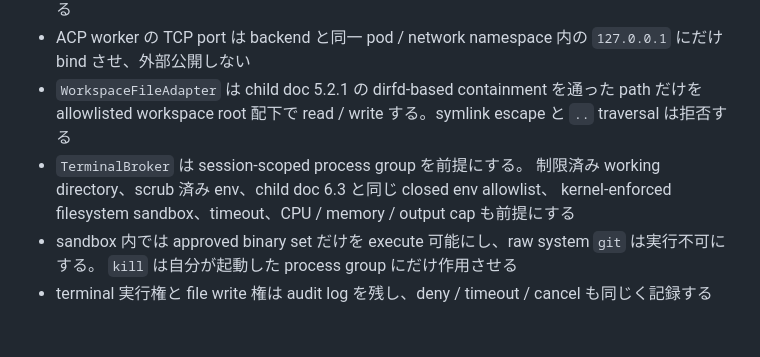
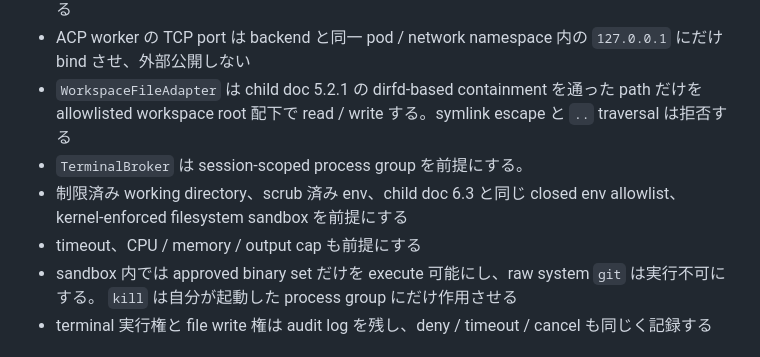
Before and after one commit to chalharu/acp-orchestrator, a Markdown page: docs/explanation/acp-web-cli-architecture.md, the part around one of its changes. Rendered like a GitHub page.

```diff
--- a/docs/explanation/acp-web-cli-architecture.md
+++ b/docs/explanation/acp-web-cli-architecture.md
@@ -1430,8 +1431,9 @@ Web と CLI の候補内容をそろえます。
 - `WorkspaceFileAdapter` は child doc 5.2.1 の dirfd-based containment を通った path だけを
   allowlisted workspace root 配下で read / write する。symlink escape と `..` traversal は拒否する
 - `TerminalBroker` は session-scoped process group を前提にする。
-  制限済み working directory、scrub 済み env、child doc 6.3 と同じ closed env allowlist、
-  kernel-enforced filesystem sandbox、timeout、CPU / memory / output cap も前提にする
+- 制限済み working directory、scrub 済み env、child doc 6.3 と同じ closed env allowlist、
+  kernel-enforced filesystem sandbox を前提にする
+- timeout、CPU / memory / output cap も前提にする
 - sandbox 内では approved binary set だけを execute 可能にし、raw system `git` は実行不可にする。
   `kill` は自分が起動した process group にだけ作用させる
 - terminal 実行権と file write 権は audit log を残し、deny / timeout / cancel も同じく記録する
```
Also changed, not shown: other parts of docs/explanation/acp-web-cli-architecture.md (+3 -2 lines), docs/explanation/user-workspace-session-architecture.md (+3 -2 lines).
